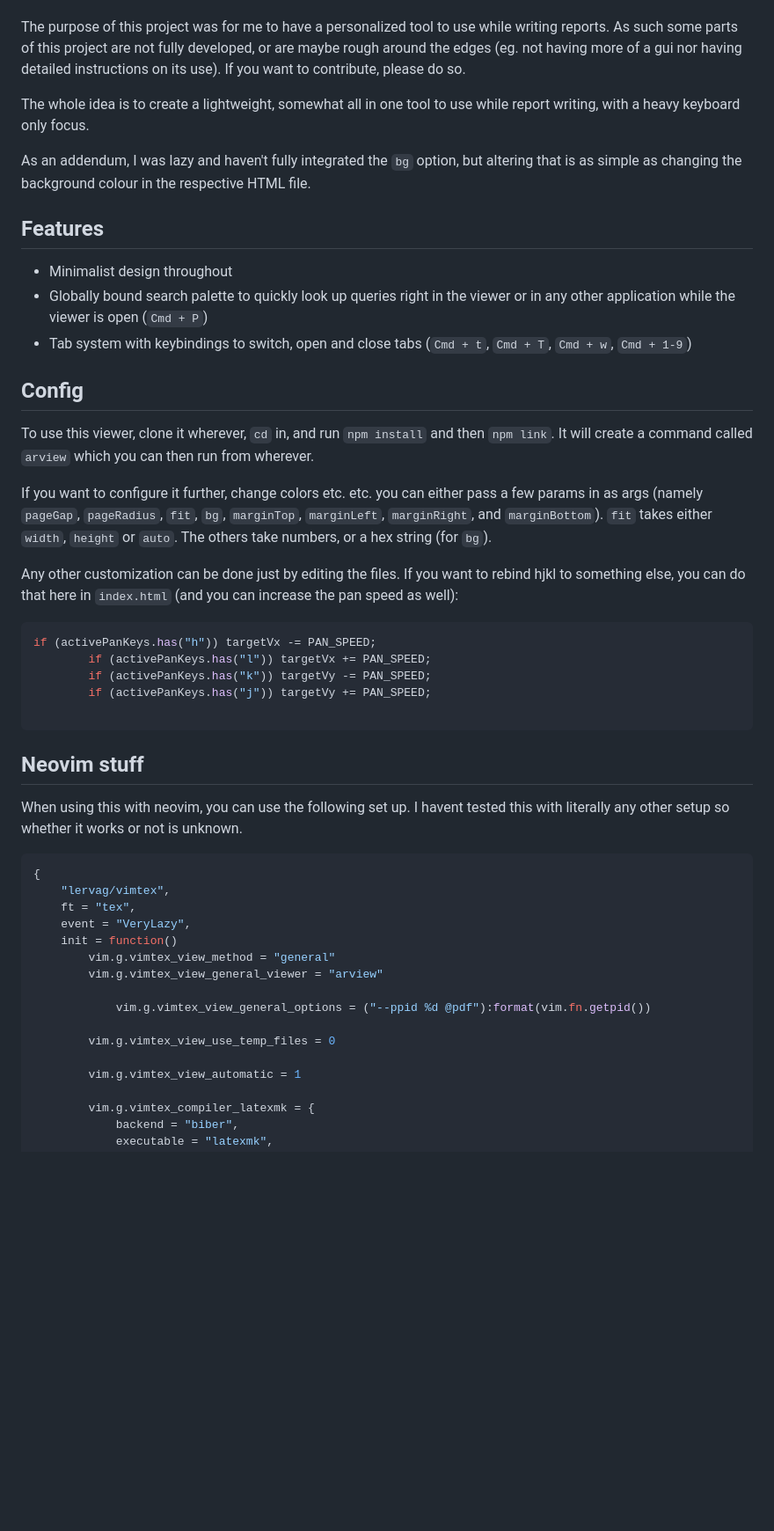
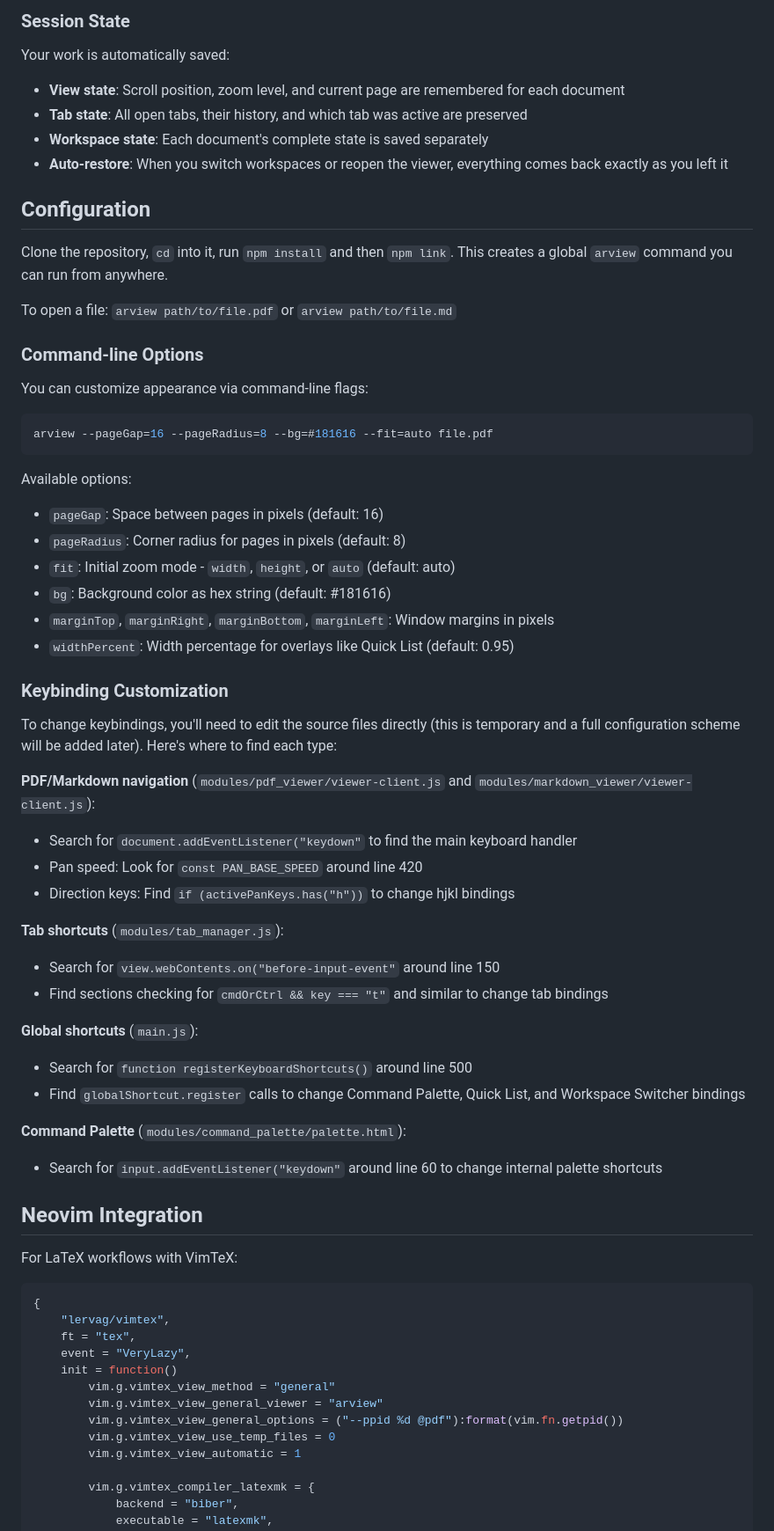
Before and after one commit to Sparkylc2/minimal-academic-report-viewer, a Markdown page: README.md, the part around the change printed below. Shown: that part at 88% size. Drawn GitHub-style; blank space fills up the shorter version.

Commit message:
big update to the readme

````diff
--- a/README.md
+++ b/README.md
@@ -13,37 +66,56 @@ The viewer accepts vim controls (`hjkl/HJKL`, `g` and `G`) and the standard zoom
 
+### Session State
+Your work is automatically saved:
+- **View state**: Scroll position, zoom level, and current page are remembered for each document
+- **Tab state**: All open tabs, their history, and which tab was active are preserved
+- **Workspace state**: Each document's complete state is saved separately
+- **Auto-restore**: When you switch workspaces or reopen the viewer, everything comes back exactly as you left it
 
-The purpose of this project was for me to have a personalized tool to use while writing reports. As such some parts of this project are not fully developed,
-or are maybe rough around the edges (eg. not having more of a gui nor having detailed instructions on its use). If you want to contribute, please do so.
+## Configuration
 
-The whole idea is to create a lightweight, somewhat all in one tool to use while report writing, with a heavy keyboard only focus.
+Clone the repository, `cd` into it, run `npm install` and then `npm link`. This creates a global `arview` command you can run from anywhere.
 
-As an addendum, I was lazy and haven't fully integrated the `bg` option, but altering that is as simple as changing the background colour in the respective HTML file.
+To open a file: `arview path/to/file.pdf` or `arview path/to/file.md`
 
+### Command-line Options
 
-## Features
-- Minimalist design throughout
-- Globally bound search palette to quickly look up queries right in the viewer or in any other application while the viewer is open (`Cmd + P`)
-- Tab system with keybindings to switch, open and close tabs (`Cmd + t`, `Cmd + T`, `Cmd + w`, `Cmd + 1-9`)
+You can customize appearance via command-line flags:
 
-## Config
-
-To use this viewer, clone it wherever, `cd` in, and run `npm install` and then `npm link`. It will create a command called `arview` which you can then run from wherever.
-
-If you want to configure it further, change colors etc. etc. you can either pass a few params in as args (namely `pageGap`, `pageRadius`, `fit`, `bg`, `marginTop`, `marginLeft`, `marginRight`, and `marginBottom`). `fit` takes either `width`, `height` or `auto`. The others take numbers, or a hex string (for `bg`).
-
-Any other customization can be done just by editing the files.
-If you want to rebind hjkl to something else, you can do that here in `index.html` (and you can increase the pan speed as well):
-```js
-if (activePanKeys.has("h")) targetVx -= PAN_SPEED;
-        if (activePanKeys.has("l")) targetVx += PAN_SPEED;
-        if (activePanKeys.has("k")) targetVy -= PAN_SPEED;
-        if (activePanKeys.has("j")) targetVy += PAN_SPEED;
-
+```bash
+arview --pageGap=16 --pageRadius=8 --bg=#181616 --fit=auto file.pdf
 ```
 
+Available options:
+- `pageGap`: Space between pages in pixels (default: 16)
+- `pageRadius`: Corner radius for pages in pixels (default: 8)
+- `fit`: Initial zoom mode - `width`, `height`, or `auto` (default: auto)
+- `bg`: Background color as hex string (default: #181616)
+- `marginTop`, `marginRight`, `marginBottom`, `marginLeft`: Window margins in pixels
+- `widthPercent`: Width percentage for overlays like Quick List (default: 0.95)
 
-## Neovim stuff
-When using this with neovim, you can use the following set up. I havent tested this with literally any other setup so whether it works or not is unknown.
+### Keybinding Customization
+
+To change keybindings, you'll need to edit the source files directly (this is temporary and a full configuration scheme will be added later). Here's where to find each type:
+
+**PDF/Markdown navigation** (`modules/pdf_viewer/viewer-client.js` and `modules/markdown_viewer/viewer-client.js`):
+- Search for `document.addEventListener("keydown"` to find the main keyboard handler
+- Pan speed: Look for `const PAN_BASE_SPEED` around line 420
+- Direction keys: Find `if (activePanKeys.has("h"))` to change hjkl bindings
+
+**Tab shortcuts** (`modules/tab_manager.js`):
+- Search for `view.webContents.on("before-input-event"` around line 150
+- Find sections checking for `cmdOrCtrl && key === "t"` and similar to change tab bindings
+
+**Global shortcuts** (`main.js`):
+- Search for `function registerKeyboardShortcuts()` around line 500
+- Find `globalShortcut.register` calls to change Command Palette, Quick List, and Workspace Switcher bindings
+
+**Command Palette** (`modules/command_palette/palette.html`):
+- Search for `input.addEventListener("keydown"` around line 60 to change internal palette shortcuts
+
+## Neovim Integration
+
+For LaTeX workflows with VimTeX:
 
 ```lua
 {
@@ -53,11 +125,8 @@ When using this with neovim, you can use the following set up. I havent tested t
     init = function()
         vim.g.vimtex_view_method = "general"
         vim.g.vimtex_view_general_viewer = "arview"
-
-			vim.g.vimtex_view_general_options = ("--ppid %d @pdf"):format(vim.fn.getpid())
-
+        vim.g.vimtex_view_general_options = ("--ppid %d @pdf"):format(vim.fn.getpid())
         vim.g.vimtex_view_use_temp_files = 0
-
         vim.g.vimtex_view_automatic = 1
 
         vim.g.vimtex_compiler_latexmk = {
````
Also changed, not shown: other parts of README.md (+66 -5 lines).
